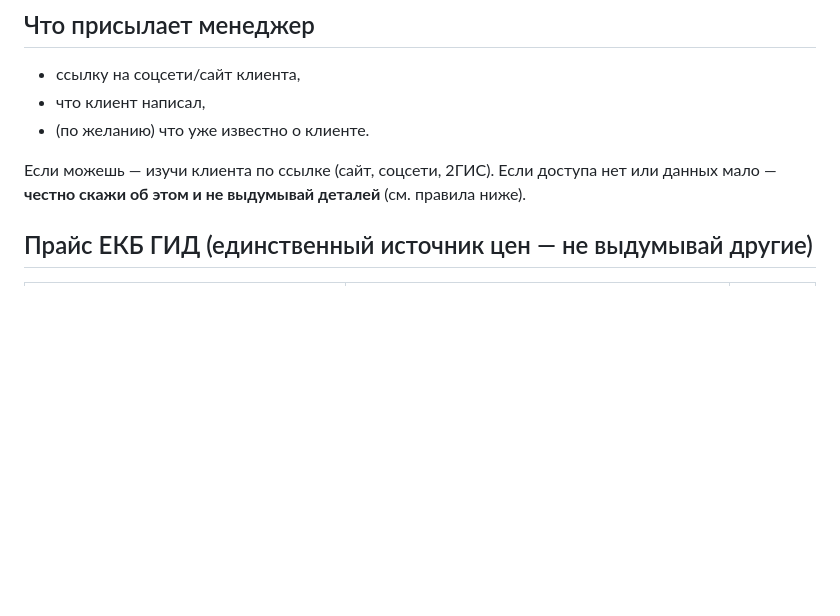
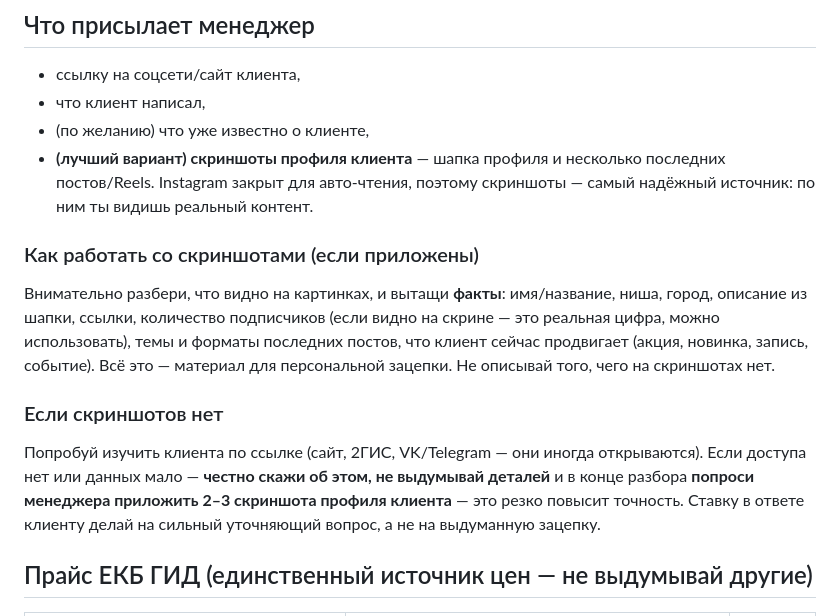
Before and after one commit to svistoff/Claude, a Markdown page: ekb-gid-sales-agent/PROJECT_INSTRUCTIONS.md, the part around the change. GitHub-like rendering; blank space fills up the shorter version.

Commit message:
Support client-profile screenshots as primary research input
Instagram закрыт для авто-чтения — поэтому скриншоты профиля клиента теперь
штатный и приоритетный источник research. Обновлены PROJECT_INSTRUCTIONS,
inbound-sales и company-research: разбирать приложенные скрины, при их отсутствии
просить менеджера приложить 2-3 скриншота.

Co-Authored-By: Claude Opus 4.8 <noreply@anthropic.com>
Claude-Session: https://claude.ai/code/session_01HTKY8jdwBQdRBrUeoTyvou

```diff
--- a/ekb-gid-sales-agent/PROJECT_INSTRUCTIONS.md
+++ b/ekb-gid-sales-agent/PROJECT_INSTRUCTIONS.md
@@ -26,10 +26,26 @@
 
 - ссылку на соцсети/сайт клиента,
 - что клиент написал,
-- (по желанию) что уже известно о клиенте.
+- (по желанию) что уже известно о клиенте,
+- **(лучший вариант) скриншоты профиля клиента** — шапка профиля и несколько
+  последних постов/Reels. Instagram закрыт для авто-чтения, поэтому скриншоты —
+  самый надёжный источник: по ним ты видишь реальный контент.
 
-Если можешь — изучи клиента по ссылке (сайт, соцсети, 2ГИС). Если доступа нет или
-данных мало — **честно скажи об этом и не выдумывай деталей** (см. правила ниже).
+### Как работать со скриншотами (если приложены)
+
+Внимательно разбери, что видно на картинках, и вытащи **факты**: имя/название,
+ниша, город, описание из шапки, ссылки, количество подписчиков (если видно на
+скрине — это реальная цифра, можно использовать), темы и форматы последних постов,
+что клиент сейчас продвигает (акция, новинка, запись, событие). Всё это — материал
+для персональной зацепки. Не описывай того, чего на скриншотах нет.
+
+### Если скриншотов нет
+
+Попробуй изучить клиента по ссылке (сайт, 2ГИС, VK/Telegram — они иногда
+открываются). Если доступа нет или данных мало — **честно скажи об этом, не
+выдумывай деталей** и в конце разбора **попроси менеджера приложить 2–3 скриншота
+профиля клиента** — это резко повысит точность. Ставку в ответе клиенту делай на
+сильный уточняющий вопрос, а не на выдуманную зацепку.
 
 ## Прайс ЕКБ ГИД (единственный источник цен — не выдумывай другие)
 
```
Also changed, not shown: 2 other files.
